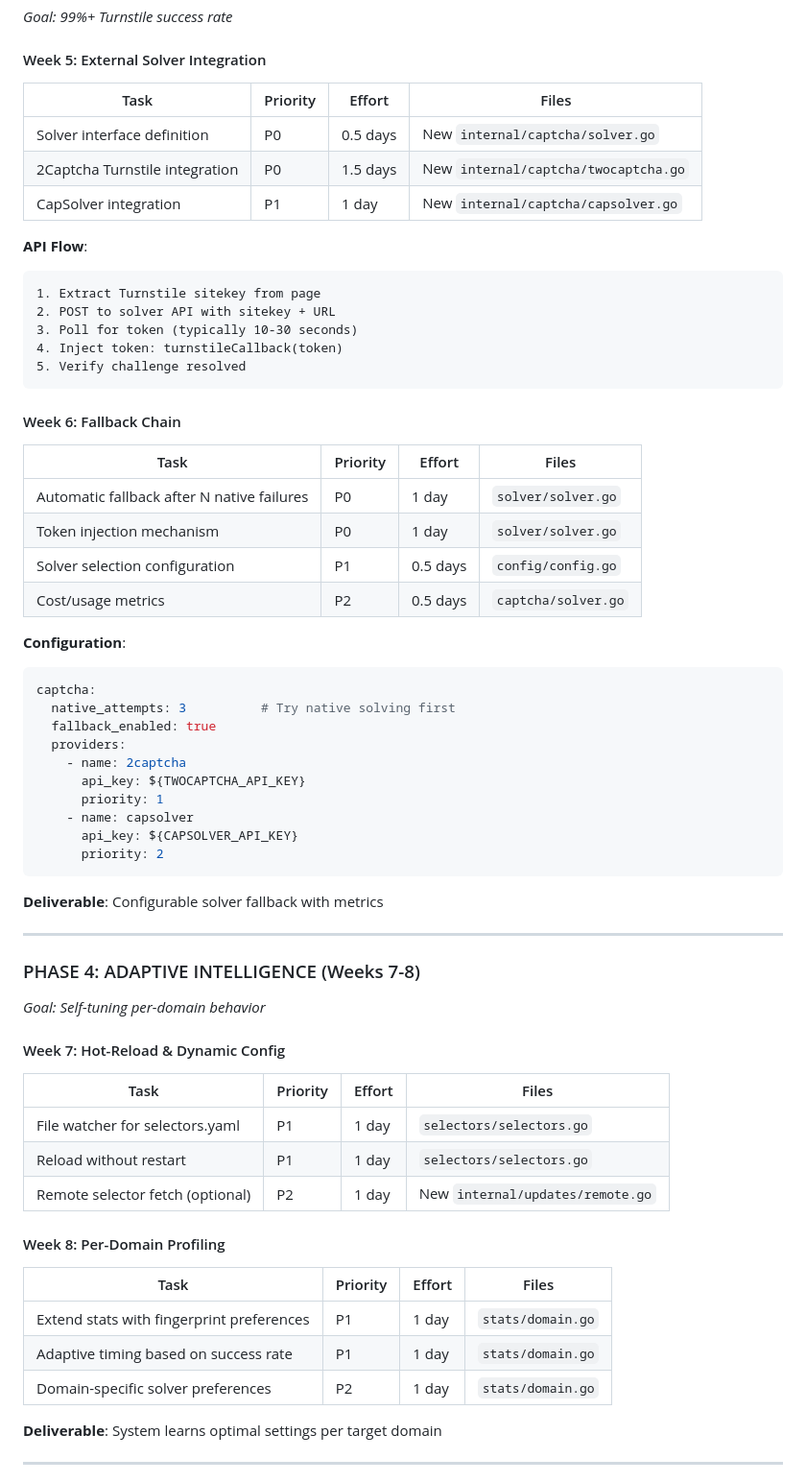
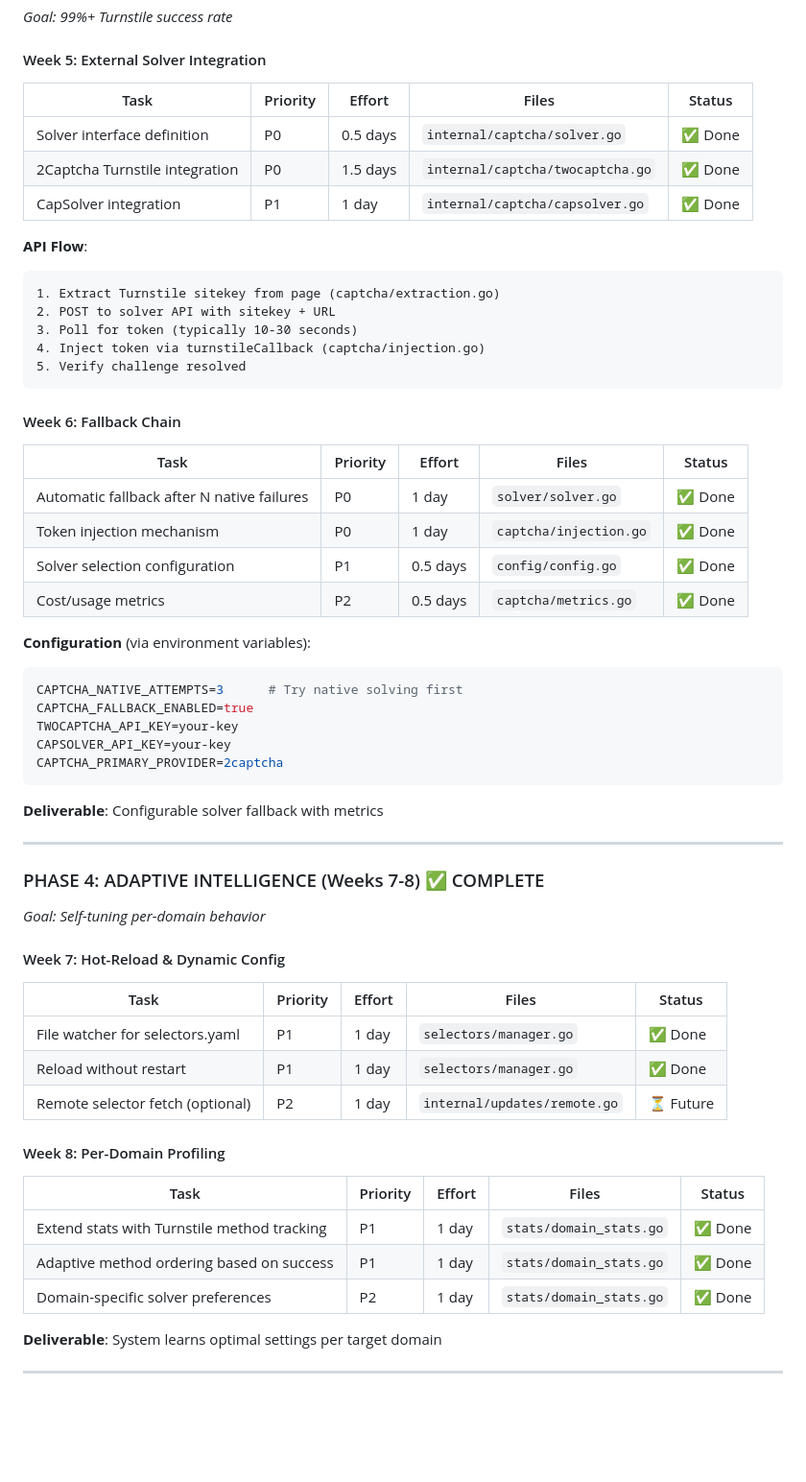
Before and after one commit to Rorqualx/flaresolverr-go, a Markdown page: ROADMAP.md, the part around one of its changes. Shown at 96% size. GitHub-like rendering; blank space fills up the shorter version.

````diff
--- a/ROADMAP.md
+++ b/ROADMAP.md
@@ -240,66 +210,61 @@ func (h *Humanizer) MoveTo(page *rod.Page, x, y float64) error {
 
 #### Week 5: External Solver Integration
 
-| Task | Priority | Effort | Files |
-|------|----------|--------|-------|
-| Solver interface definition | P0 | 0.5 days | New `internal/captcha/solver.go` |
-| 2Captcha Turnstile integration | P0 | 1.5 days | New `internal/captcha/twocaptcha.go` |
-| CapSolver integration | P1 | 1 day | New `internal/captcha/capsolver.go` |
+| Task | Priority | Effort | Files | Status |
+|------|----------|--------|-------|--------|
+| Solver interface definition | P0 | 0.5 days | `internal/captcha/solver.go` | ✅ Done |
+| 2Captcha Turnstile integration | P0 | 1.5 days | `internal/captcha/twocaptcha.go` | ✅ Done |
+| CapSolver integration | P1 | 1 day | `internal/captcha/capsolver.go` | ✅ Done |
 
 **API Flow**:
 ```
-1. Extract Turnstile sitekey from page
+1. Extract Turnstile sitekey from page (captcha/extraction.go)
 2. POST to solver API with sitekey + URL
 3. Poll for token (typically 10-30 seconds)
-4. Inject token: turnstileCallback(token)
+4. Inject token via turnstileCallback (captcha/injection.go)
 5. Verify challenge resolved
 ```
 
 #### Week 6: Fallback Chain
 
-| Task | Priority | Effort | Files |
-|------|----------|--------|-------|
-| Automatic fallback after N native failures | P0 | 1 day | `solver/solver.go` |
-| Token injection mechanism | P0 | 1 day | `solver/solver.go` |
-| Solver selection configuration | P1 | 0.5 days | `config/config.go` |
-| Cost/usage metrics | P2 | 0.5 days | `captcha/solver.go` |
+| Task | Priority | Effort | Files | Status |
+|------|----------|--------|-------|--------|
+| Automatic fallback after N native failures | P0 | 1 day | `solver/solver.go` | ✅ Done |
+| Token injection mechanism | P0 | 1 day | `captcha/injection.go` | ✅ Done |
+| Solver selection configuration | P1 | 0.5 days | `config/config.go` | ✅ Done |
+| Cost/usage metrics | P2 | 0.5 days | `captcha/metrics.go` | ✅ Done |
 
-**Configuration**:
-```yaml
-captcha:
-  native_attempts: 3          # Try native solving first
-  fallback_enabled: true
-  providers:
-    - name: 2captcha
-      api_key: ${TWOCAPTCHA_API_KEY}
-      priority: 1
-    - name: capsolver
-      api_key: ${CAPSOLVER_API_KEY}
-      priority: 2
+**Configuration** (via environment variables):
+```bash
+CAPTCHA_NATIVE_ATTEMPTS=3      # Try native solving first
+CAPTCHA_FALLBACK_ENABLED=true
+TWOCAPTCHA_API_KEY=your-key
+CAPSOLVER_API_KEY=your-key
+CAPTCHA_PRIMARY_PROVIDER=2captcha
 ```
 
 **Deliverable**: Configurable solver fallback with metrics
 
 ---
 
-### PHASE 4: ADAPTIVE INTELLIGENCE (Weeks 7-8)
+### PHASE 4: ADAPTIVE INTELLIGENCE (Weeks 7-8) ✅ COMPLETE
 *Goal: Self-tuning per-domain behavior*
 
 #### Week 7: Hot-Reload & Dynamic Config
 
-| Task | Priority | Effort | Files |
-|------|----------|--------|-------|
-| File watcher for selectors.yaml | P1 | 1 day | `selectors/selectors.go` |
-| Reload without restart | P1 | 1 day | `selectors/selectors.go` |
-| Remote selector fetch (optional) | P2 | 1 day | New `internal/updates/remote.go` |
+| Task | Priority | Effort | Files | Status |
+|------|----------|--------|-------|--------|
+| File watcher for selectors.yaml | P1 | 1 day | `selectors/manager.go` | ✅ Done |
+| Reload without restart | P1 | 1 day | `selectors/manager.go` | ✅ Done |
+| Remote selector fetch (optional) | P2 | 1 day | `internal/updates/remote.go` | ⏳ Future |
 
 #### Week 8: Per-Domain Profiling
 
-| Task | Priority | Effort | Files |
-|------|----------|--------|-------|
-| Extend stats with fingerprint preferences | P1 | 1 day | `stats/domain.go` |
-| Adaptive timing based on success rate | P1 | 1 day | `stats/domain.go` |
-| Domain-specific solver preferences | P2 | 1 day | `stats/domain.go` |
+| Task | Priority | Effort | Files | Status |
+|------|----------|--------|-------|--------|
+| Extend stats with Turnstile method tracking | P1 | 1 day | `stats/domain_stats.go` | ✅ Done |
+| Adaptive method ordering based on success | P1 | 1 day | `stats/domain_stats.go` | ✅ Done |
+| Domain-specific solver preferences | P2 | 1 day | `stats/domain_stats.go` | ✅ Done |
 
 **Deliverable**: System learns optimal settings per target domain
 
````
Also changed, not shown: other parts of ROADMAP.md (+51 -76 lines), CHANGELOG.md (+28 -0 lines), README.md (+37 -0 lines).
